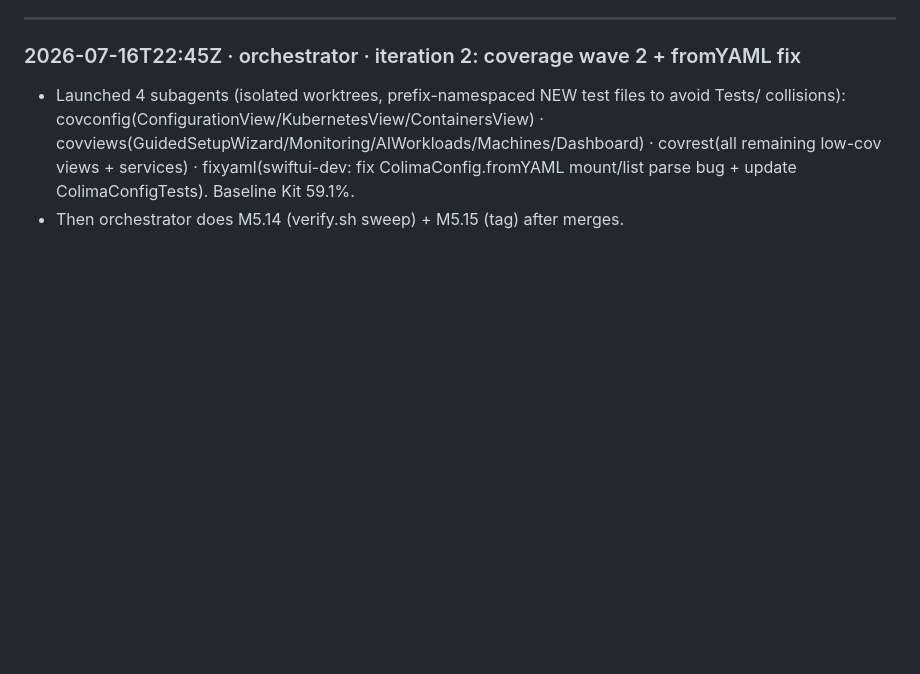
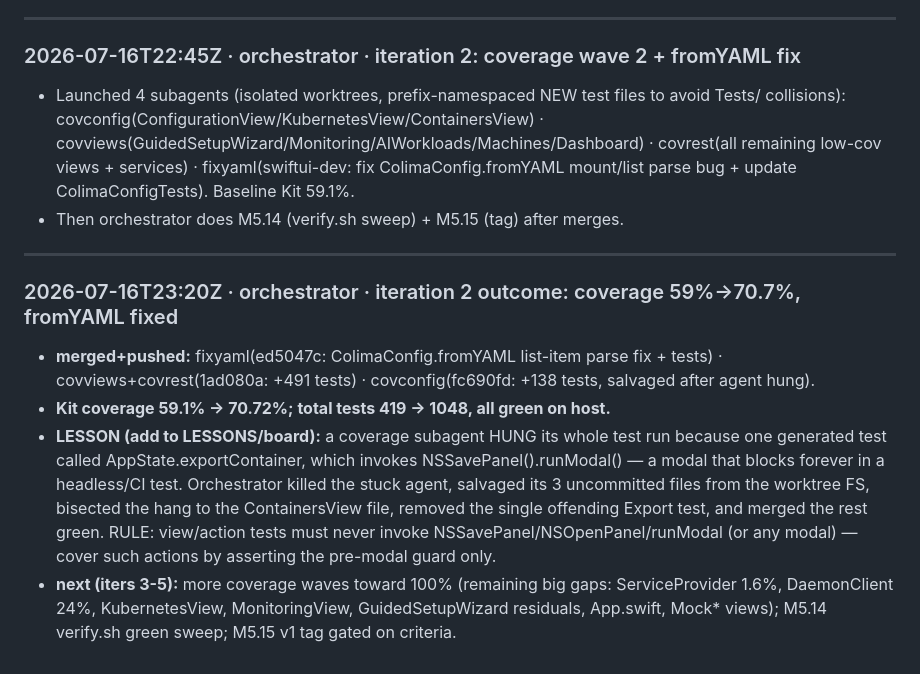
Before and after one commit to juslintek/colima-desktop, a Markdown page: .kiro/board/INTENT_LEDGER.md, the part around the change. GitHub-like rendering; blank space fills up the shorter version.

Commit message:
chore(board): iteration 2 outcome + NSSavePanel-hang lesson

```diff
--- a/.kiro/board/INTENT_LEDGER.md
+++ b/.kiro/board/INTENT_LEDGER.md
@@ -105,3 +105,11 @@
 ### 2026-07-16T22:45Z · orchestrator · iteration 2: coverage wave 2 + fromYAML fix
 - Launched 4 subagents (isolated worktrees, prefix-namespaced NEW test files to avoid Tests/ collisions): covconfig(ConfigurationView/KubernetesView/ContainersView) · covviews(GuidedSetupWizard/Monitoring/AIWorkloads/Machines/Dashboard) · covrest(all remaining low-cov views + services) · fixyaml(swiftui-dev: fix ColimaConfig.fromYAML mount/list parse bug + update ColimaConfigTests). Baseline Kit 59.1%.
 - Then orchestrator does M5.14 (verify.sh sweep) + M5.15 (tag) after merges.
+
+---
+
+### 2026-07-16T23:20Z · orchestrator · iteration 2 outcome: coverage 59%→70.7%, fromYAML fixed
+- **merged+pushed:** fixyaml(ed5047c: ColimaConfig.fromYAML list-item parse fix + tests) · covviews+covrest(1ad080a: +491 tests) · covconfig(fc690fd: +138 tests, salvaged after agent hung).
+- **Kit coverage 59.1% → 70.72%; total tests 419 → 1048, all green on host.**
+- **LESSON (add to LESSONS/board):** a coverage subagent HUNG its whole test run because one generated test called AppState.exportContainer, which invokes NSSavePanel().runModal() — a modal that blocks forever in a headless/CI test. Orchestrator killed the stuck agent, salvaged its 3 uncommitted files from the worktree FS, bisected the hang to the ContainersView file, removed the single offending Export test, and merged the rest green. RULE: view/action tests must never invoke NSSavePanel/NSOpenPanel/runModal (or any modal) — cover such actions by asserting the pre-modal guard only.
+- **next (iters 3-5):** more coverage waves toward 100% (remaining big gaps: ServiceProvider 1.6%, DaemonClient 24%, KubernetesView, MonitoringView, GuidedSetupWizard residuals, App.swift, Mock* views); M5.14 verify.sh green sweep; M5.15 v1 tag gated on criteria.
```
